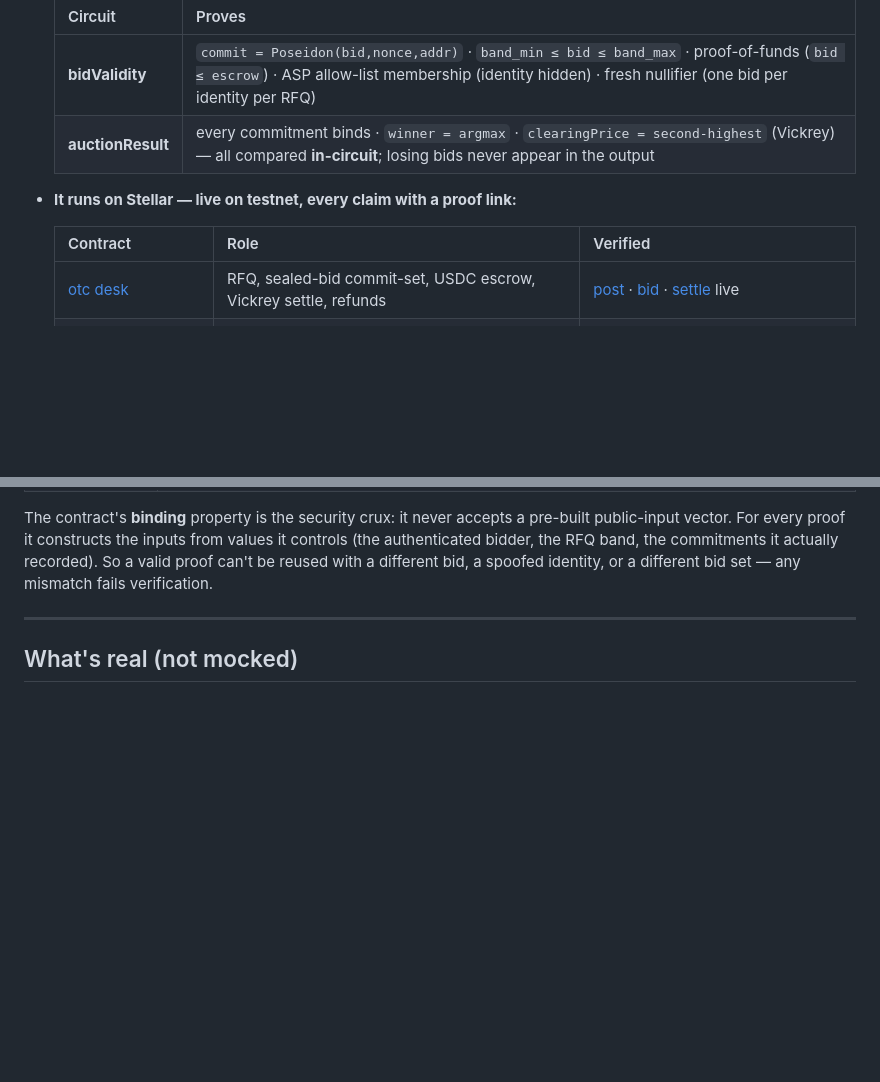
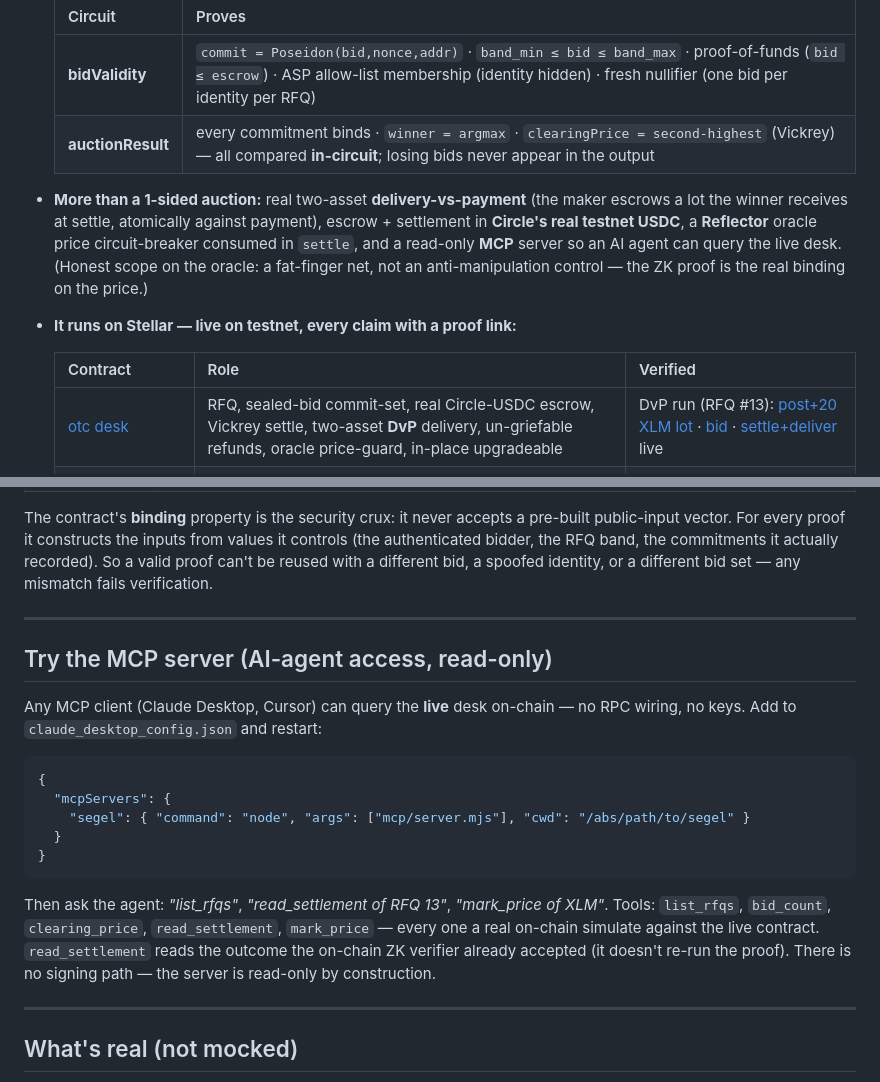
Before and after one commit to PugarHuda/segel, a Markdown page: README.md, 2 parts joined by grey strips. Rendered like a GitHub page; blank space fills up the shorter version.

````diff
--- a/README.md
+++ b/README.md
@@ -38,11 +38,17 @@ oracle that backstops settlement with a price circuit-breaker.
   | **bidValidity** | `commit = Poseidon(bid,nonce,addr)` · `band_min ≤ bid ≤ band_max` · proof-of-funds (`bid ≤ escrow`) · ASP allow-list membership (identity hidden) · fresh nullifier (one bid per identity per RFQ) |
   | **auctionResult** | every commitment binds · `winner = argmax` · `clearingPrice = second-highest` (Vickrey) — all compared **in-circuit**; losing bids never appear in the output |
 
+- **More than a 1-sided auction:** real two-asset **delivery-vs-payment** (the maker
+  escrows a lot the winner receives at settle, atomically against payment), escrow +
+  settlement in **Circle's real testnet USDC**, a **Reflector** oracle price
+  circuit-breaker consumed in `settle`, and a read-only **MCP** server so an AI agent
+  can query the live desk. (Honest scope on the oracle: a fat-finger net, not an
+  anti-manipulation control — the ZK proof is the real binding on the price.)
 - **It runs on Stellar — live on testnet, every claim with a proof link:**
 
   | Contract | Role | Verified |
   |---|---|---|
-  | [otc desk](https://stellar.expert/explorer/testnet/contract/CBAJVX6XPPGCMIQRWABO6ZOGQH7PJXTF4XB3MTAC35M4SBRLSIYXBBZM) | RFQ, sealed-bid commit-set, USDC escrow, Vickrey settle, refunds | [post](https://stellar.expert/explorer/testnet/tx/e7c8668528c39adf4dd512d569d11bb18877643b9f7117f4372a478a44c478ca) · [bid](https://stellar.expert/explorer/testnet/tx/af723ff7361c4a239d88acc4de4cb3d8c1d2a67c5d08eac0de60d136e94035d3) · [settle](https://stellar.expert/explorer/testnet/tx/6cdba51be153182a47c372107e4885665541fe2591de781c09c73ad897ae3ee5) live |
+  | [otc desk](https://stellar.expert/explorer/testnet/contract/CBAJVX6XPPGCMIQRWABO6ZOGQH7PJXTF4XB3MTAC35M4SBRLSIYXBBZM) | RFQ, sealed-bid commit-set, real Circle-USDC escrow, Vickrey settle, two-asset **DvP** delivery, un-griefable refunds, oracle price-guard, in-place upgradeable | DvP run (RFQ #13): [post+20 XLM lot](https://stellar.expert/explorer/testnet/tx/a16e4dae39c9595dd8dd2fcb4fdd44d30fc88eca10385d2cb7e63767706875e1) · [bid](https://stellar.expert/explorer/testnet/tx/02afe9fc9ca8b4b465ec477f3e9abddaad5a6d2ae63f34ba1555e31c9c3ec495) · [settle+deliver](https://stellar.expert/explorer/testnet/tx/95dfea5077c2ba29d5357a2e0b6fd93d3098fbbefcf5062f7ad241ed7b00c41e) live |
   | [bidValidity verifier](https://stellar.expert/explorer/testnet/contract/CAL5XO2NPC2ZFVQSXX7HSS6ARQOX6GL24LCR5SZVEIKENOLN2HUOK7DK) | verifies sealed-bid validity | `verify` → [`true`](https://stellar.expert/explorer/testnet/tx/8994686dc5d787c63c3690db810aec2653dae9dbf7a3b6c5818fe151a5624862) |
   | [auctionResult verifier](https://stellar.expert/explorer/testnet/contract/CCEZVOKXYPUH67KAVVQ6ZZAPUUXSE7ENBO3OLTTLHCVKDMJHOLGGJEBY) | verifies Vickrey settlement | `verify` → `true`; tampered → `InvalidProof` |
 
@@ -109,6 +115,27 @@ pre-built public-input vector. For every proof it constructs the inputs from
 values it controls (the authenticated bidder, the RFQ band, the commitments it
 actually recorded). So a valid proof can't be reused with a different bid, a
 spoofed identity, or a different bid set — any mismatch fails verification.
+
+---
+
+## Try the MCP server (AI-agent access, read-only)
+
+Any MCP client (Claude Desktop, Cursor) can query the **live** desk on-chain — no
+RPC wiring, no keys. Add to `claude_desktop_config.json` and restart:
+
+```json
+{
+  "mcpServers": {
+    "segel": { "command": "node", "args": ["mcp/server.mjs"], "cwd": "/abs/path/to/segel" }
+  }
+}
+```
+
+Then ask the agent: *"list_rfqs"*, *"read_settlement of RFQ 13"*, *"mark_price of XLM"*.
+Tools: `list_rfqs`, `bid_count`, `clearing_price`, `read_settlement`, `mark_price` —
+every one a real on-chain simulate against the live contract. `read_settlement`
+reads the outcome the on-chain ZK verifier already accepted (it doesn't re-run the
+proof). There is no signing path — the server is read-only by construction.
 
 ---
 
````
Also changed, not shown: docs/ARCHITECTURE.md (+38 -9 lines).
